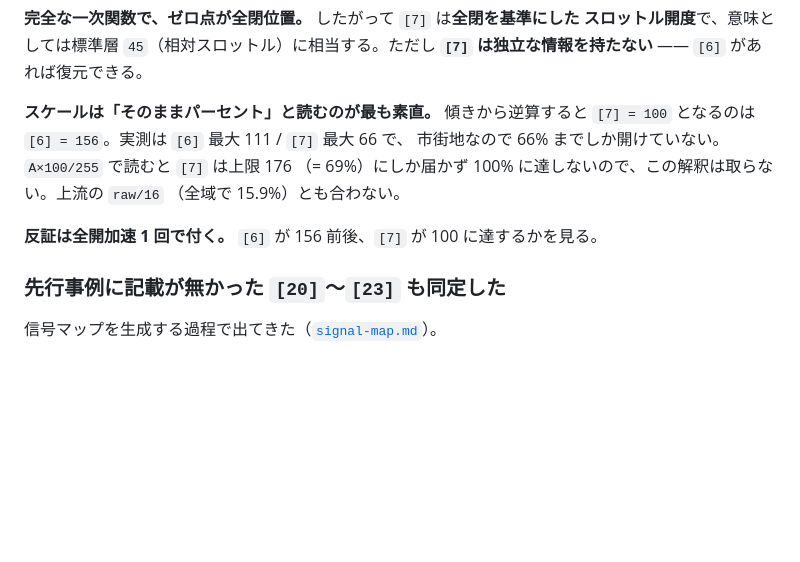
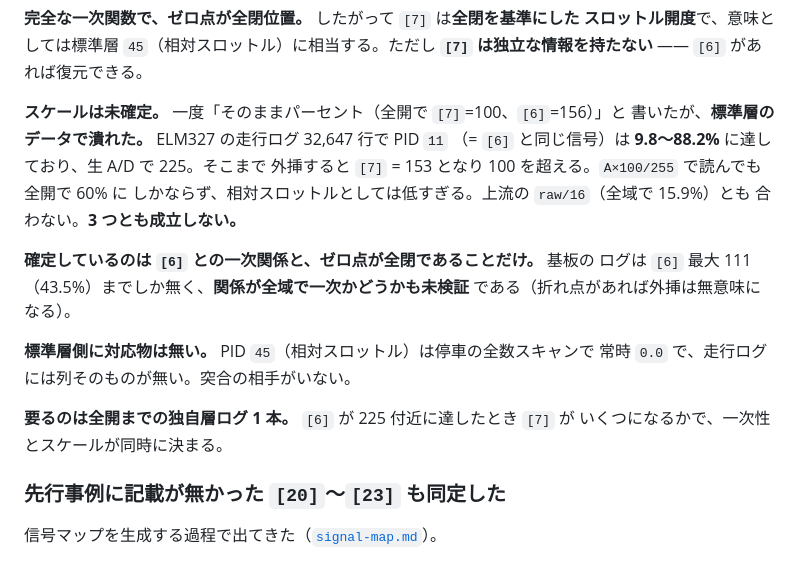
Before and after one commit to k4n4ch/mc52obd, a Markdown page: docs/FINDINGS.md, the part around the change. Rendered like a GitHub page; blank space fills up the shorter version.

Commit message:
[7] のスケール推定を撤回する
「そのままパーセント、全開で [6]=156 / [7]=100」と書いたが、標準層の走行ログで
潰れた。PID 11（= [6] と同じ信号）は 32,647 行で 9.8〜88.2% に達しており
生 A/D で 225。そこまで外挿すると [7] = 153 で 100 を超える。

確定しているのは [6] との一次関係とゼロ点が全閉であることだけ。基板のログは
[6] 最大 111 までしか無く、全域で一次かどうかも未検証。PID 45 は停車で常時 0.0、
走行ログには列が無いので突合の相手もいない。

Co-Authored-By: Claude Opus 5 <noreply@anthropic.com>

```diff
--- a/docs/FINDINGS.md
+++ b/docs/FINDINGS.md
@@ -1198,13 +1198,22 @@ rpm 2700〜3800・車速 16〜29km/h。**クラッチを切って回転を合わ
 スロットル開度**で、意味としては標準層 `45`（相対スロットル）に相当する。ただし
 **`[7]` は独立な情報を持たない** —— `[6]` があれば復元できる。
 
-**スケールは「そのままパーセント」と読むのが最も素直。** 傾きから逆算すると
-`[7] = 100` となるのは `[6] = 156`。実測は `[6]` 最大 111 / `[7]` 最大 66 で、
-市街地なので 66% までしか開けていない。`A×100/255` で読むと `[7]` は上限 176
-（= 69%）にしか届かず 100% に達しないので、この解釈は取らない。上流の `raw/16`
-（全域で 15.9%）とも合わない。
-
-**反証は全開加速 1 回で付く。** `[6]` が 156 前後、`[7]` が 100 に達するかを見る。
+**スケールは未確定。** 一度「そのままパーセント（全開で `[7]`=100、`[6]`=156）」と
+書いたが、**標準層のデータで潰れた。** ELM327 の走行ログ 32,647 行で PID `11`
+（= `[6]` と同じ信号）は **9.8〜88.2%** に達しており、生 A/D で 225。そこまで
+外挿すると `[7]` = 153 となり 100 を超える。`A×100/255` で読んでも全開で 60% に
+しかならず、相対スロットルとしては低すぎる。上流の `raw/16`（全域で 15.9%）とも
+合わない。**3 つとも成立しない。**
+
+**確定しているのは `[6]` との一次関係と、ゼロ点が全閉であることだけ。** 基板の
+ログは `[6]` 最大 111（43.5%）までしか無く、**関係が全域で一次かどうかも未検証**
+である（折れ点があれば外挿は無意味になる）。
+
+**標準層側に対応物は無い。** PID `45`（相対スロットル）は停車の全数スキャンで
+常時 `0.0` で、走行ログには列そのものが無い。突合の相手がいない。
+
+**要るのは全開までの独自層ログ 1 本。** `[6]` が 225 付近に達したとき `[7]` が
+いくつになるかで、一次性とスケールが同時に決まる。
 
 ### 先行事例に記載が無かった `[20]`〜`[23]` も同定した
 
```
Also changed, not shown: docs/mc52-kline-analysis.md (+1 -1 lines).
